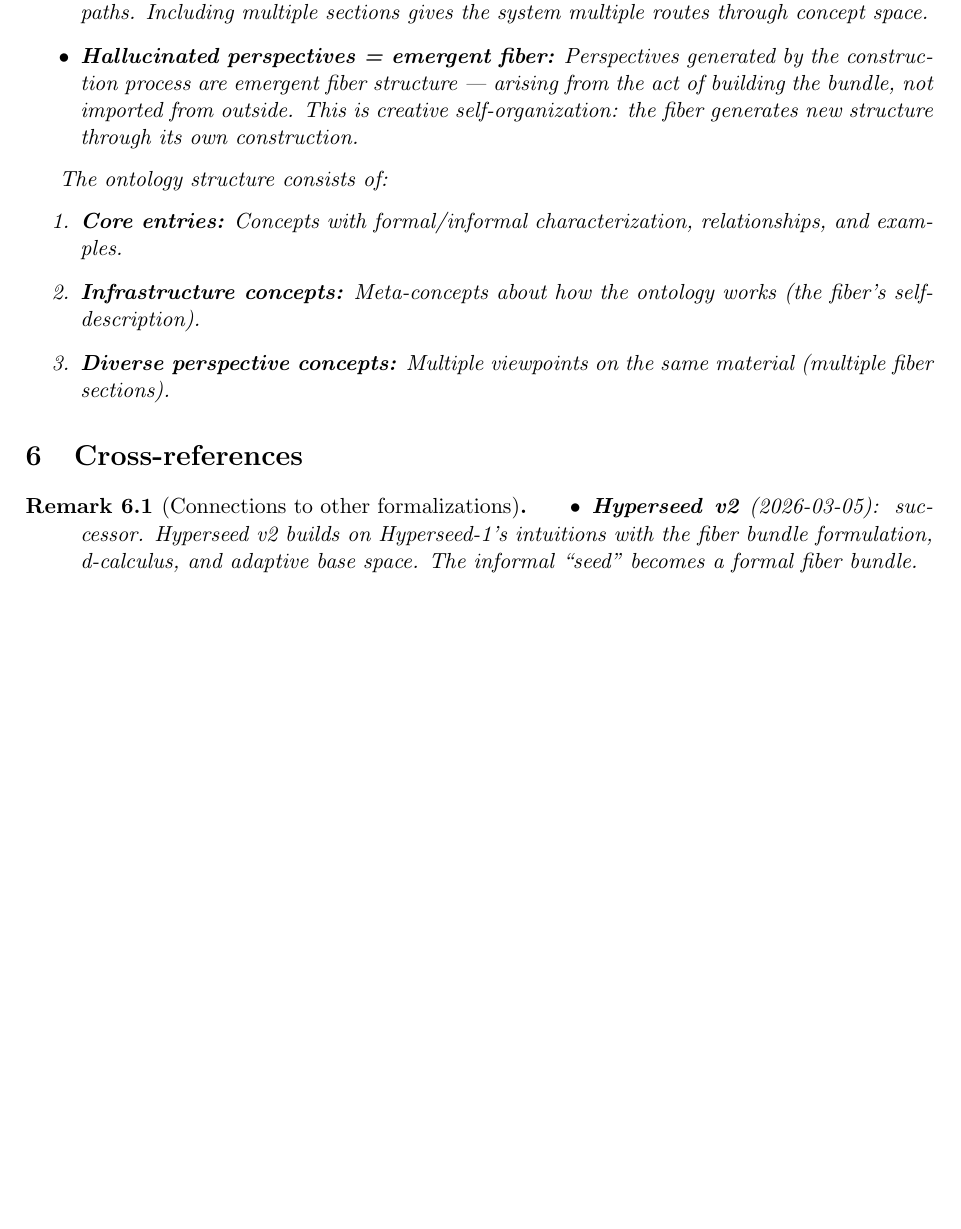
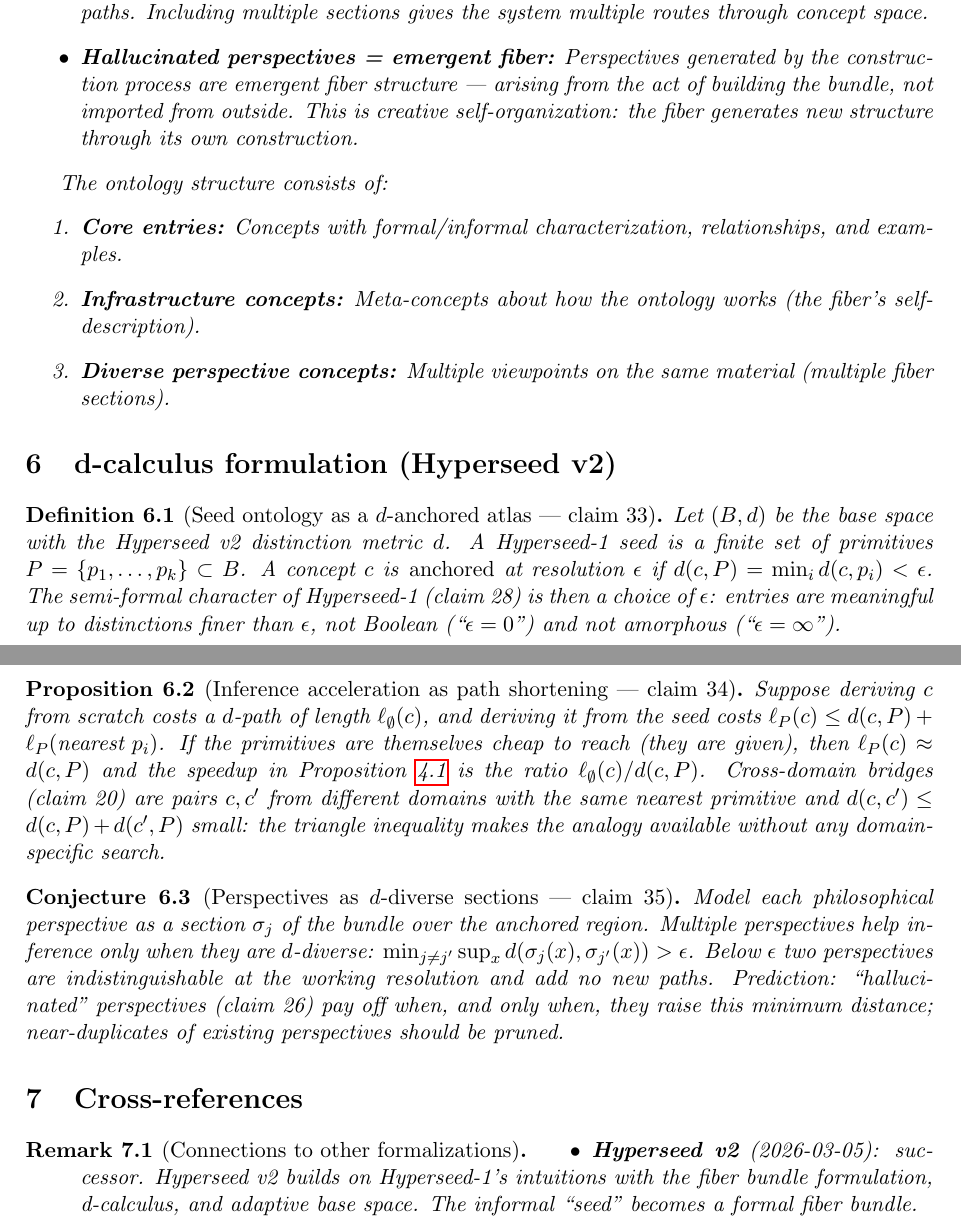
Before and after one commit to bgoertzel-sing/hyperseed-formalizations, a LaTeX paper (substack/2024-11-27-introducing-hyperseed-1/formalization.tex): part of page 3 of 4 before the commit and two parts of pages 3 and 4 of 4 after it, the two joined at a grey line, cut so that both start at the same text, the shorter picture padded with empty space. Compiled offline with pdfLaTeX.

Commit message:
Deepen introducing-hyperseed-1 with Hyperseed v2 d-calculus section (claims 33-35, atoms) - 2/7 light articles

```diff
--- a/substack/2024-11-27-introducing-hyperseed-1/formalization.tex
+++ b/substack/2024-11-27-introducing-hyperseed-1/formalization.tex
@@ -211,6 +211,44 @@ The ontology structure consists of:
 \end{enumerate}
 \end{proposition}
 
+\section{d-calculus formulation (Hyperseed v2)}
+\label{sec:v2}
+
+\begin{definition}[Seed ontology as a $d$-anchored atlas --- claim 33]
+\label{def:v2-atlas}
+Let $(B,d)$ be the base space with the Hyperseed v2 distinction metric $d$.
+A Hyperseed-1 seed is a finite set of primitives $P=\{p_1,\dots,p_k\}\subset B$.
+A concept $c$ is \emph{anchored} at resolution $\epsilon$ if
+$d(c,P)=\min_i d(c,p_i)<\epsilon$. The semi-formal character of
+Hyperseed-1 (claim 28) is then a choice of $\epsilon$: entries are
+meaningful up to distinctions finer than $\epsilon$, not Boolean
+(``$\epsilon=0$'') and not amorphous (``$\epsilon=\infty$'').
+\end{definition}
+
+\begin{proposition}[Inference acceleration as path shortening --- claim 34]
+\label{prop:v2-accel}
+Suppose deriving $c$ from scratch costs a $d$-path of length $\ell_\emptyset(c)$,
+and deriving it from the seed costs $\ell_P(c)\le d(c,P)+\ell_P(\text{nearest } p_i)$.
+If the primitives are themselves cheap to reach (they are given), then
+$\ell_P(c)\approx d(c,P)$ and the speedup in
+Proposition~\ref{prop:acceleration} is the ratio
+$\ell_\emptyset(c)/d(c,P)$. Cross-domain bridges (claim 20) are pairs
+$c,c'$ from different domains with the same nearest primitive and
+$d(c,c')\le d(c,P)+d(c',P)$ small: the triangle inequality makes the
+analogy available without any domain-specific search.
+\end{proposition}
+
+\begin{conjecture}[Perspectives as $d$-diverse sections --- claim 35]
+\label{conj:v2-diverse}
+Model each philosophical perspective as a section $\sigma_j$ of the bundle
+over the anchored region. Multiple perspectives help inference only when they
+are $d$-diverse: $\min_{j\ne j'} \sup_x d(\sigma_j(x),\sigma_{j'}(x))>\epsilon$.
+Below $\epsilon$ two perspectives are indistinguishable at the working
+resolution and add no new paths. Prediction: ``hallucinated'' perspectives
+(claim 26) pay off when, and only when, they raise this minimum distance;
+near-duplicates of existing perspectives should be pruned.
+\end{conjecture}
+
 %% =================================================================
 \section{Cross-references}
 %% =================================================================
```
Also changed, not shown: substack/2024-11-27-introducing-hyperseed-1/claims.md (+14 -0 lines), 1 other file.
